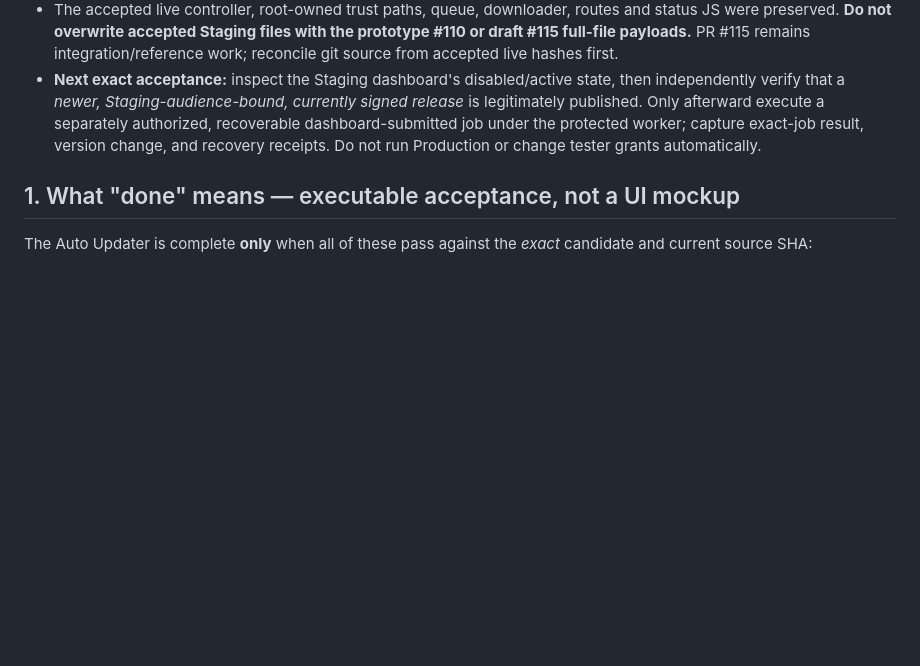
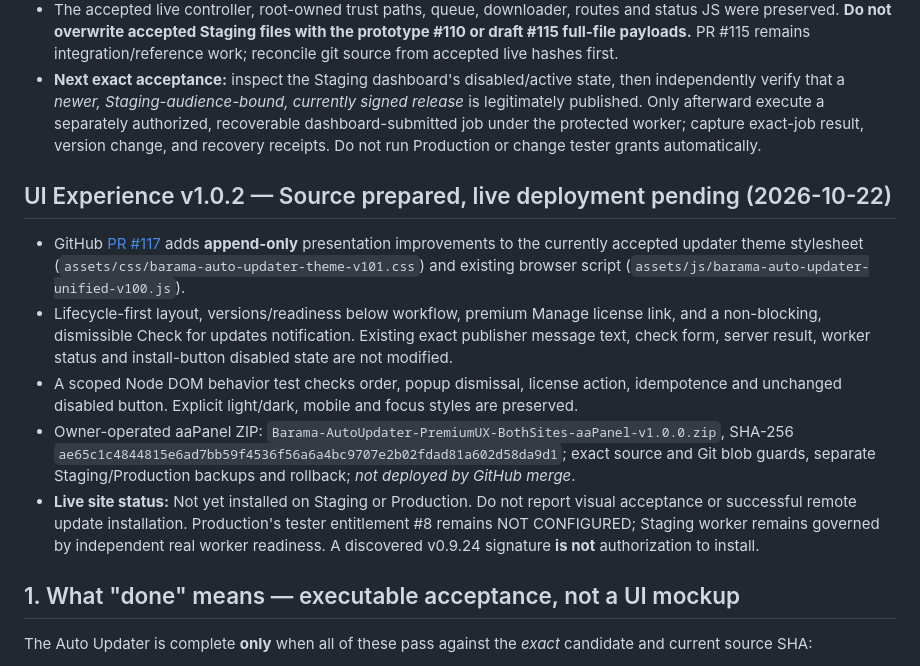
Before and after one commit to tonsamith128/Barama-Real-Estate, a Markdown page: docs/AUTO_UPDATER_MASTER_PLAN.md, the part around the change. Rendered like a GitHub page; blank space fills up the shorter version.

Commit message:
docs(auto-updater): record premium UI source and guarded two-site rollout without false installation claim

```diff
--- a/docs/AUTO_UPDATER_MASTER_PLAN.md
+++ b/docs/AUTO_UPDATER_MASTER_PLAN.md
@@ -20,6 +20,14 @@
 - Staging `VERSION=0.9.23`. `ROOT_WORKER_STARTED=NO`; `UPDATE_JOB_SUBMITTED=NO`; database, Production, and application release version unchanged. **This accepted result does not certify a dashboard-initiated update.**
 - The accepted live controller, root-owned trust paths, queue, downloader, routes and status JS were preserved. **Do not overwrite accepted Staging files with the prototype #110 or draft #115 full-file payloads.** PR #115 remains integration/reference work; reconcile git source from accepted live hashes first.
 - **Next exact acceptance:** inspect the Staging dashboard's disabled/active state, then independently verify that a *newer, Staging-audience-bound, currently signed release* is legitimately published. Only afterward execute a separately authorized, recoverable dashboard-submitted job under the protected worker; capture exact-job result, version change, and recovery receipts. Do not run Production or change tester grants automatically.
+
+## UI Experience v1.0.2 — Source prepared, live deployment pending (2026-10-22)
+
+- GitHub [PR #117](https://github.com/tonsamith128/Barama-Real-Estate/pull/117) adds **append-only** presentation improvements to the currently accepted updater theme stylesheet (`assets/css/barama-auto-updater-theme-v101.css`) and existing browser script (`assets/js/barama-auto-updater-unified-v100.js`).
+- Lifecycle-first layout, versions/readiness below workflow, premium Manage license link, and a non-blocking, dismissible Check for updates notification. Existing exact publisher message text, check form, server result, worker status and install-button disabled state are not modified.
+- A scoped Node DOM behavior test checks order, popup dismissal, license action, idempotence and unchanged disabled button. Explicit light/dark, mobile and focus styles are preserved.
+- Owner-operated aaPanel ZIP: `Barama-AutoUpdater-PremiumUX-BothSites-aaPanel-v1.0.0.zip`, SHA-256 `ae65c1c4844815e6ad7bb59f4536f56a6a4bc9707e2b02fdad81a602d58da9d1`; exact source and Git blob guards, separate Staging/Production backups and rollback; *not deployed by GitHub merge*.
+- **Live site status:** Not yet installed on Staging or Production. Do not report visual acceptance or successful remote update installation. Production's tester entitlement #8 remains NOT CONFIGURED; Staging worker remains governed by independent real worker readiness. A discovered v0.9.24 signature **is not** authorization to install.
 
 ## 1. What "done" means — executable acceptance, not a UI mockup
 
```
